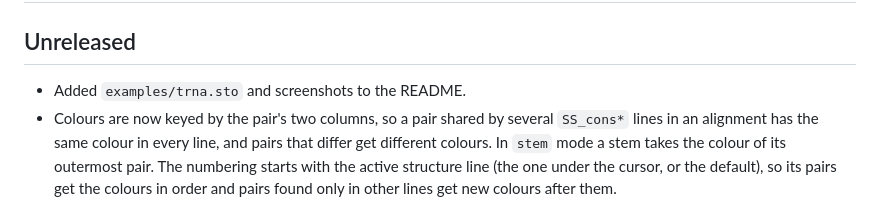
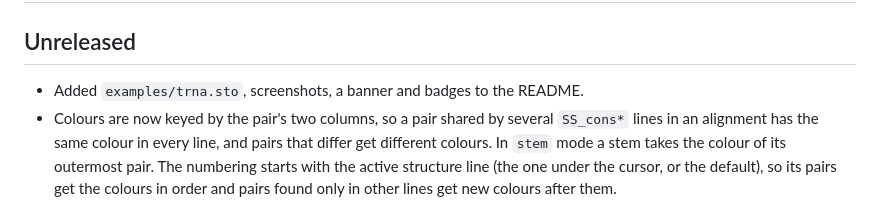
Before and after one commit to TylerIllman/Stockholm-structure-highlighter, a Markdown page: CHANGELOG.md, the part around the change. GitHub-like rendering.

```diff
--- a/CHANGELOG.md
+++ b/CHANGELOG.md
@@ -2,7 +2,7 @@
 
 ## Unreleased
 
-- Added `examples/trna.sto` and screenshots to the README.
+- Added `examples/trna.sto`, screenshots, a banner and badges to the README.
 - Colours are now keyed by the pair's two columns, so a pair shared by several `SS_cons*` lines in an alignment has the same colour in every line, and pairs that differ get different colours. In `stem` mode a stem takes the colour of its outermost pair. The numbering starts with the active structure line (the one under the cursor, or the default), so its pairs get the colours in order and pairs found only in other lines get new colours after them.
 
 ## 0.1.0
```
Also changed, not shown: README.md (+13 -4 lines), docs/images/banner.png (added), docs/images/overview.png, docs/images/partner.png, 4 other files.
